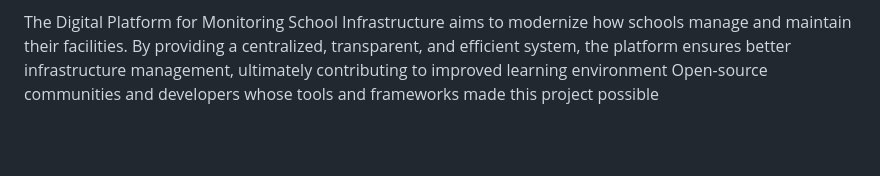
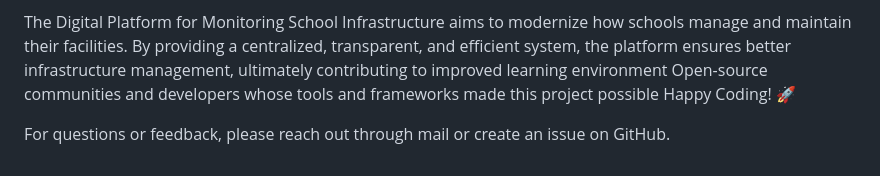
Before and after one commit to shettyprateek045-glitch/MULTI-DOMAIN-TECH-FORGE, a Markdown page: README.md, the part around the change. Drawn GitHub-style; blank space fills up the shorter version.

Commit message:
Update README
Added a closing statement and contact information.

```diff
--- a/README.md
+++ b/README.md
@@ -123,3 +123,6 @@ The Digital Platform for Monitoring School Infrastructure aims to modernize how
 By providing a centralized, transparent, and efficient system, the platform ensures better infrastructure management,
 ultimately contributing to improved learning environment
 Open-source communities and developers whose tools and frameworks made this project possible
+Happy Coding! 🚀
+
+For questions or feedback, please reach out through mail or create an issue on GitHub.
```
